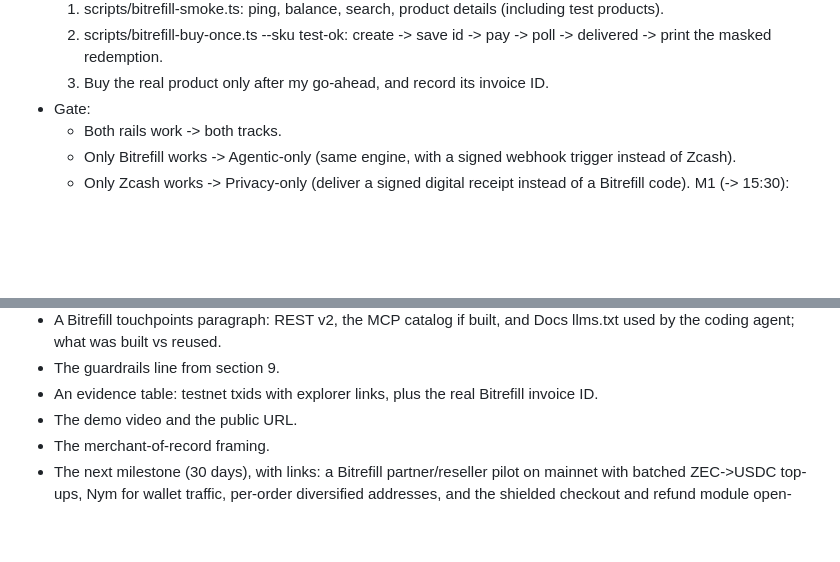
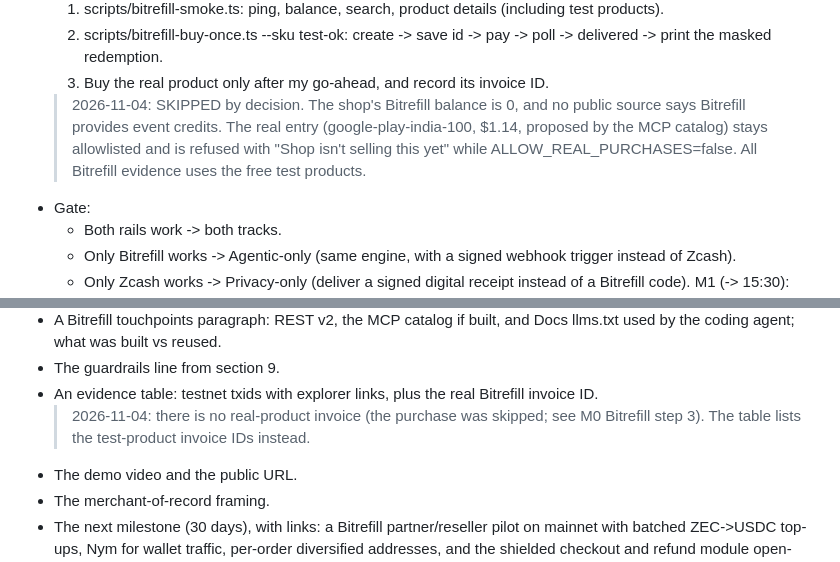
Before and after one commit to bilgin-kocak/chupke, a Markdown page: SPEC.md, 2 parts joined by grey strips. Rendered like a GitHub page; blank space fills up the shorter version.

```diff
--- a/SPEC.md
+++ b/SPEC.md
@@ -239,6 +239,7 @@ M0 (now -> 13:30), then STOP and report:
   1. scripts/bitrefill-smoke.ts: ping, balance, search, product details (including test products).
   2. scripts/bitrefill-buy-once.ts --sku test-ok: create -> save id -> pay -> poll -> delivered -> print the masked redemption.
   3. Buy the real product only after my go-ahead, and record its invoice ID.
+  > 2026-11-04: SKIPPED by decision. The shop's Bitrefill balance is 0, and no public source says Bitrefill provides event credits. The real entry (google-play-india-100, $1.14, proposed by the MCP catalog) stays allowlisted and is refused with "Shop isn't selling this yet" while ALLOW_REAL_PURCHASES=false. All Bitrefill evidence uses the free test products.
 - Gate:
   - Both rails work -> both tracks.
   - Only Bitrefill works -> Agentic-only (same engine, with a signed webhook trigger instead of Zcash).
@@ -288,6 +289,7 @@ README.md must include:
 - A Bitrefill touchpoints paragraph: REST v2, the MCP catalog if built, and Docs llms.txt used by the coding agent; what was built vs reused.
 - The guardrails line from section 9.
 - An evidence table: testnet txids with explorer links, plus the real Bitrefill invoice ID.
+  > 2026-11-04: there is no real-product invoice (the purchase was skipped; see M0 Bitrefill step 3). The table lists the test-product invoice IDs instead.
 - The demo video and the public URL.
 - The merchant-of-record framing.
 - The next milestone (30 days), with links: a Bitrefill partner/reseller pilot on mainnet with batched ZEC->USDC top-ups, Nym for wallet traffic, per-order diversified addresses, and the shielded checkout and refund module open-sourced.
```
Also changed, not shown: README.md (+7 -1 lines), docs/NOTES.md (+3 -0 lines), docs/img/home.png, 1 other file.
